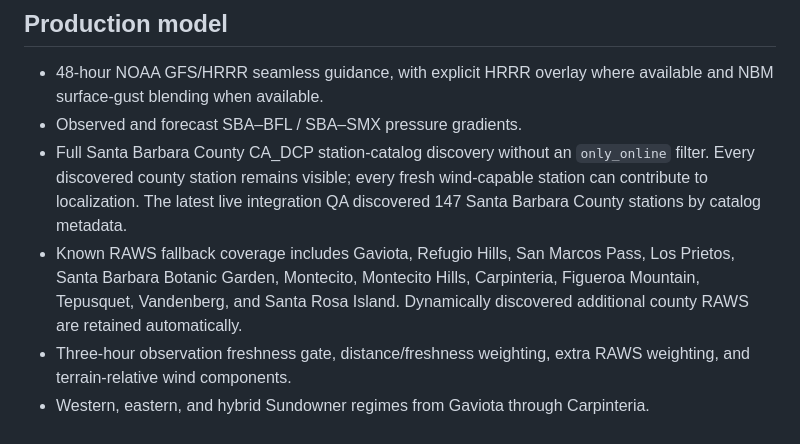
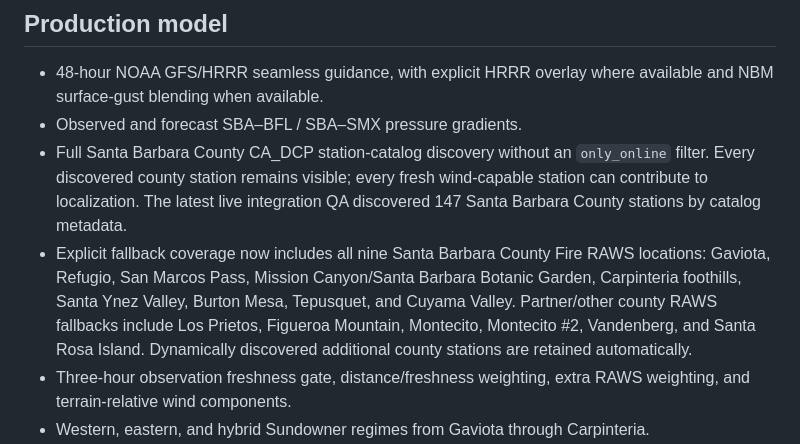
Before and after one commit to SkyFinderRescue/sundowner-intelligence, a Markdown page: README.md, the part around the change. GitHub-like rendering.

Commit message:
Document complete county fire RAWS fallback coverage

```diff
--- a/README.md
+++ b/README.md
@@ -6,7 +6,7 @@ Santa Barbara County terrain-localized Sundowner forecasting app — SI 2.1.
 - 48-hour NOAA GFS/HRRR seamless guidance, with explicit HRRR overlay where available and NBM surface-gust blending when available.
 - Observed and forecast SBA–BFL / SBA–SMX pressure gradients.
 - Full Santa Barbara County CA_DCP station-catalog discovery without an `only_online` filter. Every discovered county station remains visible; every fresh wind-capable station can contribute to localization. The latest live integration QA discovered 147 Santa Barbara County stations by catalog metadata.
-- Known RAWS fallback coverage includes Gaviota, Refugio Hills, San Marcos Pass, Los Prietos, Santa Barbara Botanic Garden, Montecito, Montecito Hills, Carpinteria, Figueroa Mountain, Tepusquet, Vandenberg, and Santa Rosa Island. Dynamically discovered additional county RAWS are retained automatically.
+- Explicit fallback coverage now includes all nine Santa Barbara County Fire RAWS locations: Gaviota, Refugio, San Marcos Pass, Mission Canyon/Santa Barbara Botanic Garden, Carpinteria foothills, Santa Ynez Valley, Burton Mesa, Tepusquet, and Cuyama Valley. Partner/other county RAWS fallbacks include Los Prietos, Figueroa Mountain, Montecito, Montecito #2, Vandenberg, and Santa Rosa Island. Dynamically discovered additional county stations are retained automatically.
 - Three-hour observation freshness gate, distance/freshness weighting, extra RAWS weighting, and terrain-relative wind components.
 - Western, eastern, and hybrid Sundowner regimes from Gaviota through Carpinteria.
 - Research-based strong-event anchors: western SBA–SMX gradient near −3.4 hPa, eastern SBA–BFL near −4.2 hPa, and a significant-gust anchor near 35 mph.
```
